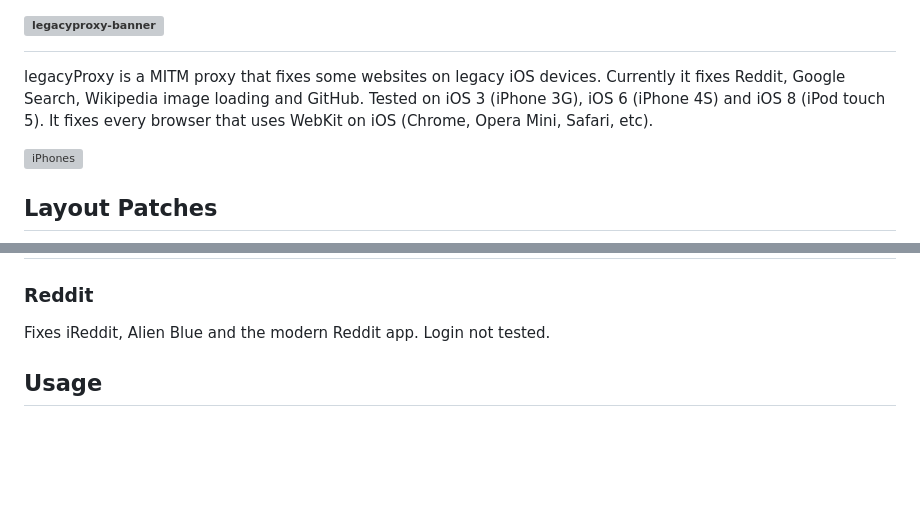
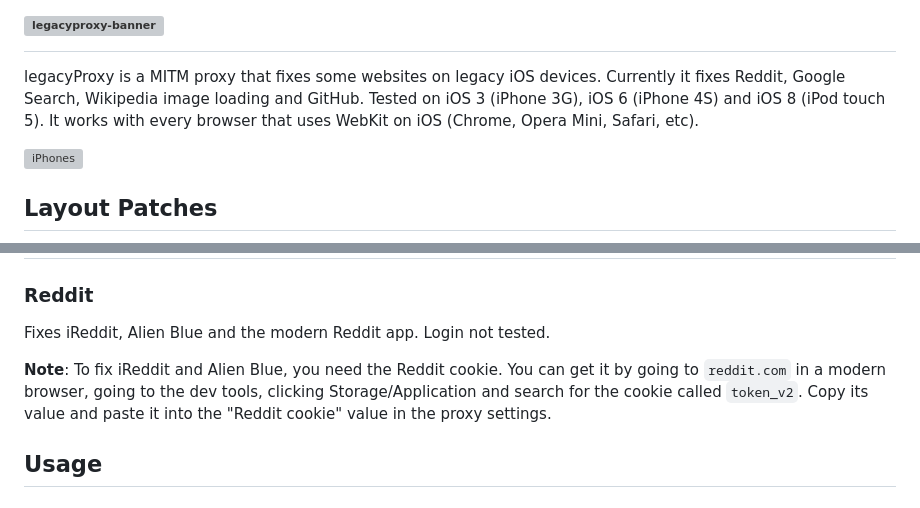
Before and after one commit to antonfdiaz/legacyProxy, a Markdown page: README.md, 2 parts joined by grey strips. GitHub-like rendering; blank space fills up the shorter version; grey boxes are pictures that could not be loaded.

```diff
--- a/README.md
+++ b/README.md
@@ -1,7 +1,7 @@
 # <img height="120" alt="legacyproxy-banner" src="https://github.com/user-attachments/assets/e1cf10e7-55da-4c6b-aa39-49d88f2606b1" />
 legacyProxy is a MITM proxy that fixes some websites on legacy iOS devices.
 Currently it fixes Reddit, Google Search, Wikipedia image loading and GitHub.
-Tested on iOS 3 (iPhone 3G), iOS 6 (iPhone 4S) and iOS 8 (iPod touch 5). It fixes every browser that uses WebKit on iOS (Chrome, Opera Mini, Safari, etc).
+Tested on iOS 3 (iPhone 3G), iOS 6 (iPhone 4S) and iOS 8 (iPod touch 5). It works with every browser that uses WebKit on iOS (Chrome, Opera Mini, Safari, etc).
 
 <img height="200" alt="iPhones" src="https://github.com/user-attachments/assets/b3a6d616-9ea6-4073-afdb-962b30dc3ccd" />
 
@@ -32,6 +32,8 @@ GitHub works better on iOS 6+.
 
 ### Reddit
 Fixes iReddit, Alien Blue and the modern Reddit app. Login not tested.
+
+**Note**: To fix iReddit and Alien Blue, you need the Reddit cookie. You can get it by going to `reddit.com` in a modern browser, going to the dev tools, clicking Storage/Application and search for the cookie called `token_v2`. Copy its value and paste it into the "Reddit cookie" value in the proxy settings.
 
 ## Usage
 ### How to run
```
